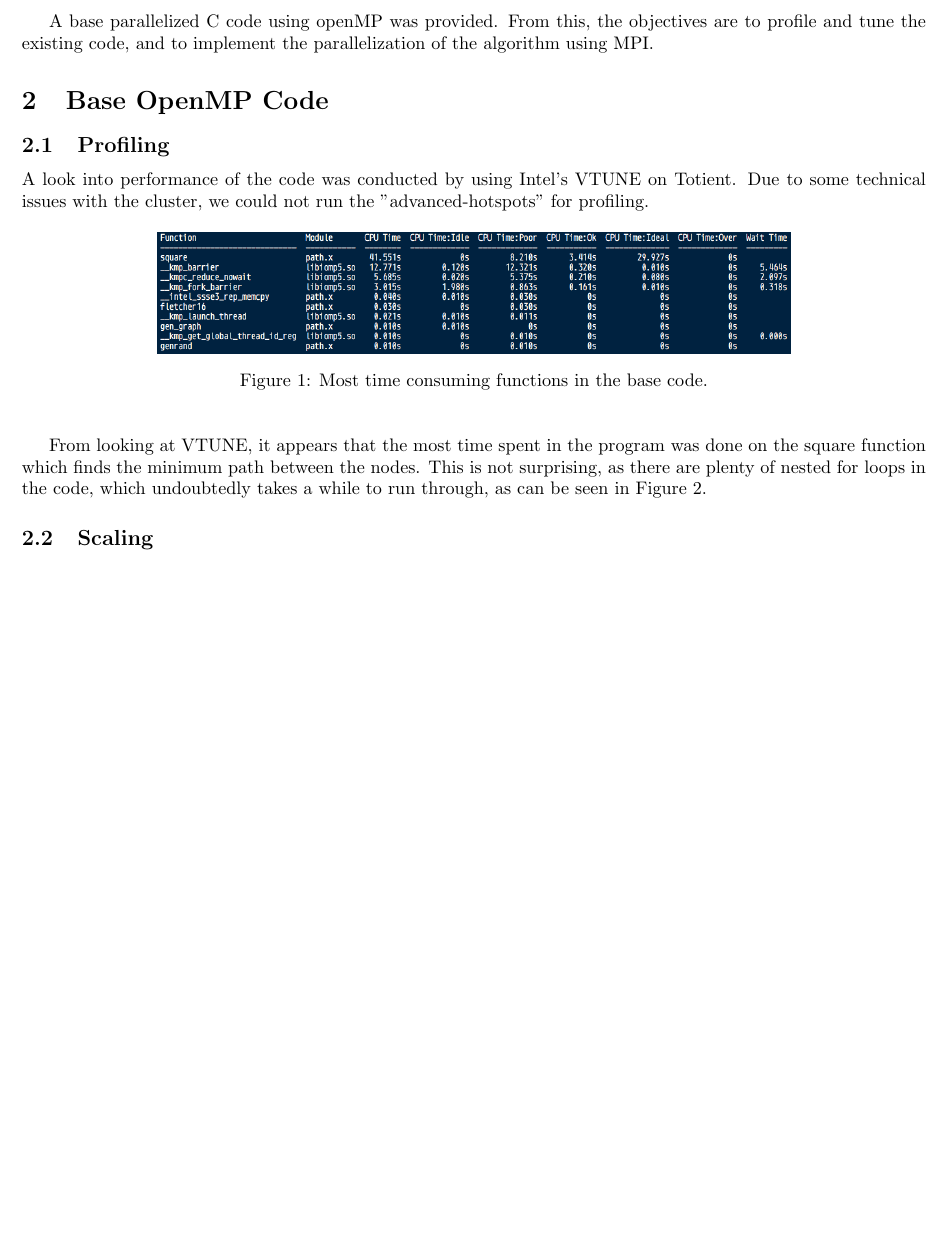
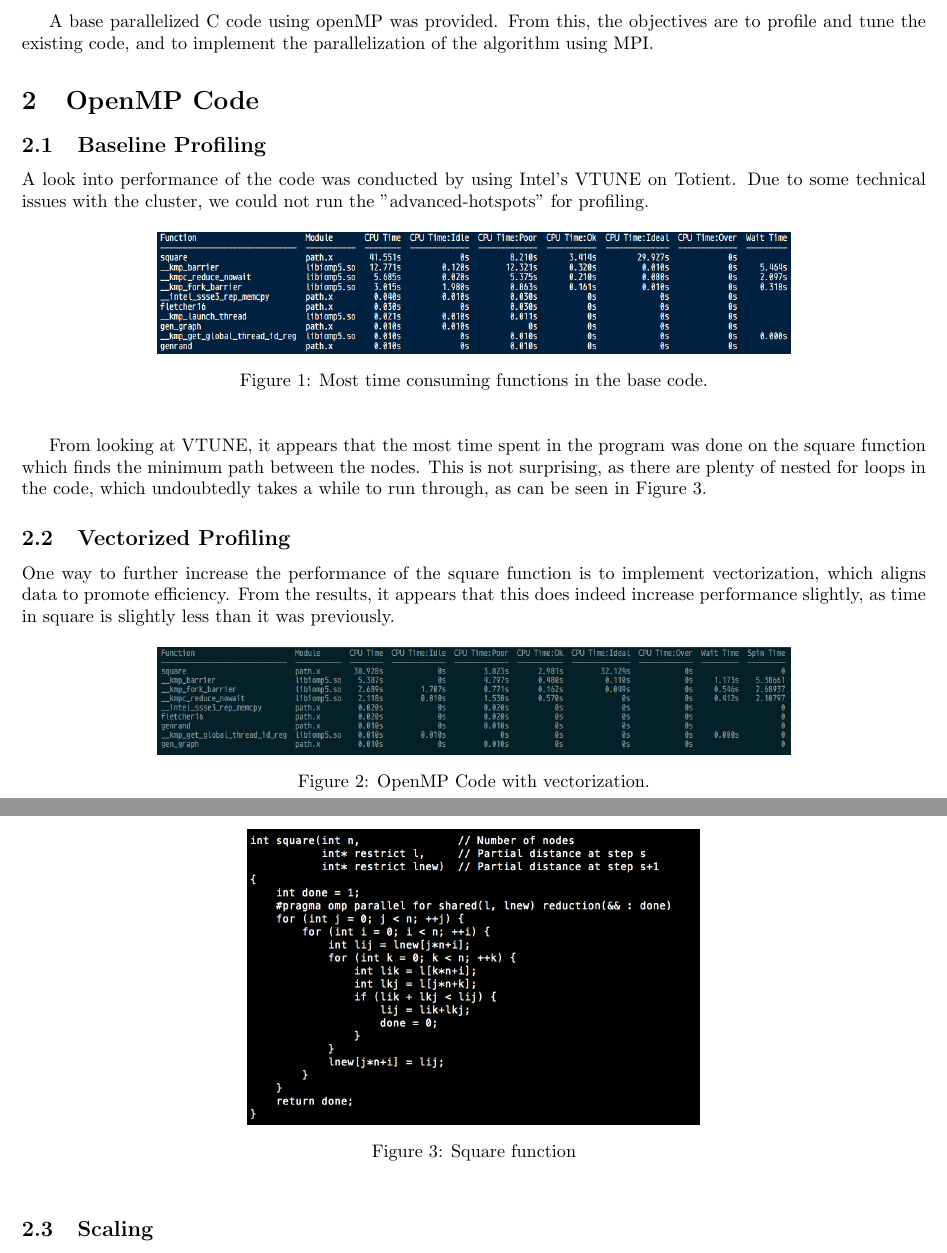
Before and after one commit to cornell-cs5220-f15/path, a LaTeX document (Writeup_Group8/Writeup.tex): part of page 1 of 5 before the commit and two parts of pages 1 and 2 of 5 after it, the two joined at a grey line, cut so that both start at the same text, the shorter picture padded with empty space. Compiled offline with pdfLaTeX.

Commit message:
updated report with omp vectorization

```diff
--- a/Writeup_Group8/Writeup.tex
+++ b/Writeup_Group8/Writeup.tex
@@ -27,10 +27,11 @@ This goal of this project is to optimize the parallelization of the Floyd-Warsha
 
 A base parallelized C code using openMP was provided. From this, the objectives are to profile and tune the existing code, and to implement the parallelization of the algorithm using MPI.
 
-\section{Base OpenMP Code}
+\section{OpenMP Code}
 
-\subsection{Profiling}
+\subsection{Baseline Profiling}
 A look into performance of the code was conducted by using Intel's VTUNE on Totient. Due to some technical issues with the cluster, we could not run the "advanced-hotspots" for profiling.
+
 	\begin{figure}[h!]
 		\begin{center}
 			\includegraphics[width=0.7\columnwidth]{amplxe}
@@ -40,6 +41,19 @@ A look into performance of the code was conducted by using Intel's VTUNE on Toti
 	\end{figure}
 
 From looking at VTUNE, it appears that the most time spent in the program was done on the square function which finds the minimum path between the nodes. This is not surprising, as there are plenty of nested for loops in the code, which undoubtedly takes a while to run through, as can be seen in Figure~\ref{square}.
+
+\subsection{Vectorized Profiling}
+
+One way to further increase the performance of the square function is to implement vectorization, which aligns data to promote efficiency. From the results, it appears that this does indeed increase performance slightly, as time in square is slightly less than it was previously.
+
+	\begin{figure}[h!]
+		\begin{center}
+			\includegraphics[width=.7\columnwidth]{amplxe_vector}
+			\caption{OpenMP Code with vectorization.}
+			\label{amplxe_vector}
+		\end{center}
+	\end{figure}
+
 
 	\begin{figure}[h!]
 		\begin{center}
```
Also changed, not shown: Writeup_Group8/Writeup.pdf, Writeup_Group8/amplxe_vector.png (added), Writeup_Group8/Writeup.tex (1 more changed lines).
